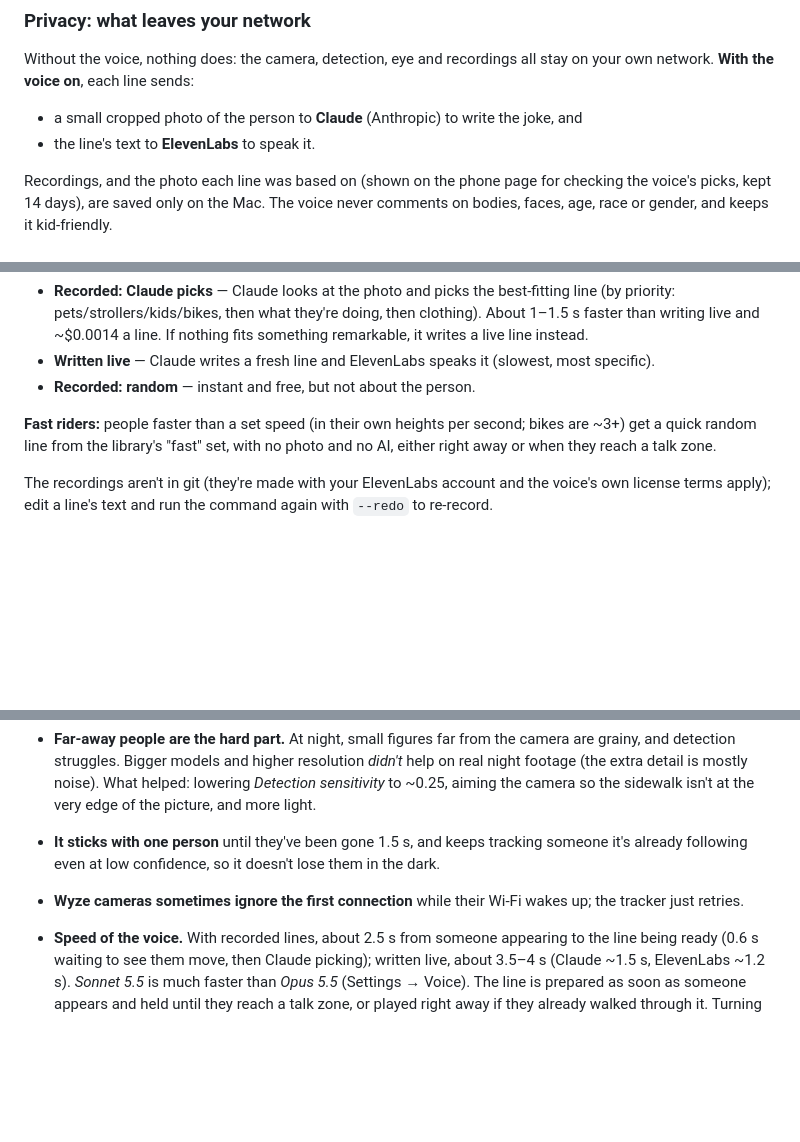
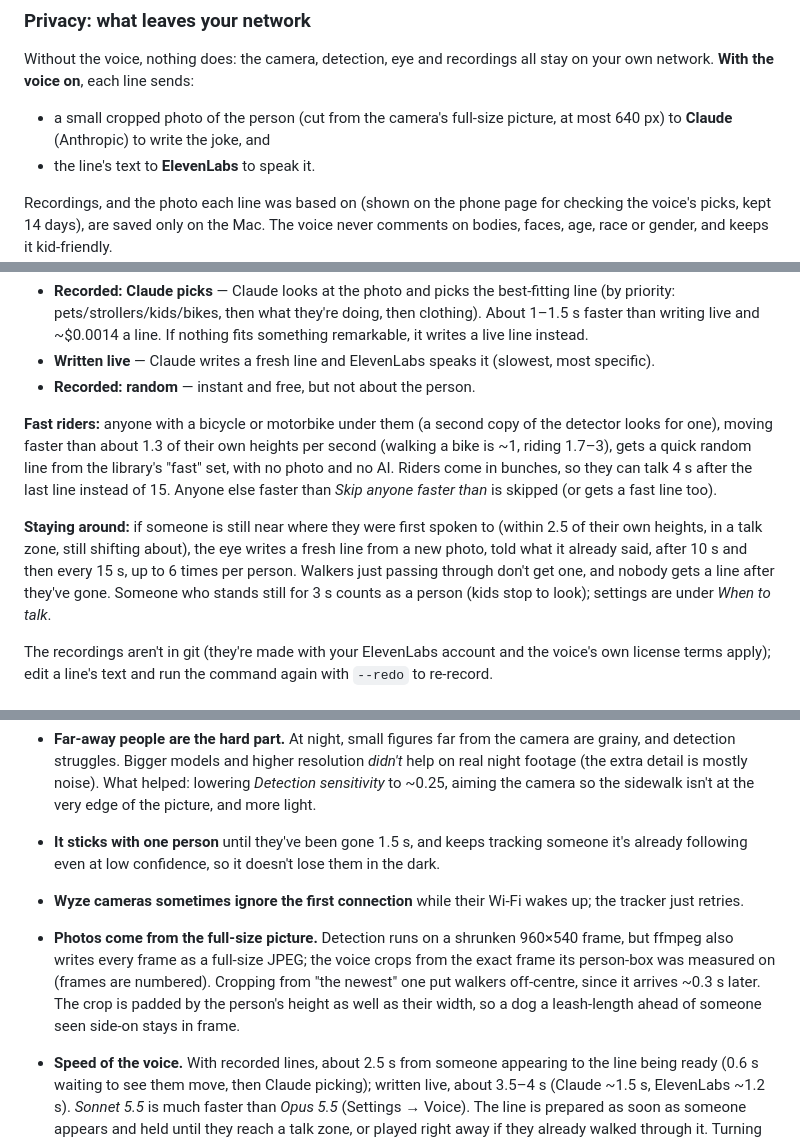
Before and after one commit to F86Pilot/giant-window-eye, a Markdown page: README.md, 3 parts joined by grey strips. Drawn GitHub-style; blank space fills up the shorter version.

Commit message:
README: fast riders by bicycle, staying-around lines, full-size photos
Co-Authored-By: Claude Sonnet 5.5 <noreply@anthropic.com>

```diff
--- a/README.md
+++ b/README.md
@@ -45,7 +45,8 @@ The eye is drawn live in a web browser, so you can try it on any laptop or phone
 
 Without the voice, nothing does: the camera, detection, eye and recordings all stay on
 your own network. **With the voice on**, each line sends:
-- a small cropped photo of the person to **Claude** (Anthropic) to write the joke, and
+- a small cropped photo of the person (cut from the camera's full-size picture, at most
+  640 px) to **Claude** (Anthropic) to write the joke, and
 - the line's text to **ElevenLabs** to speak it.
 
 Recordings, and the photo each line was based on (shown on the phone page for checking the
@@ -149,9 +150,18 @@ Then under Settings → Voice → *Lines*, choose:
 - **Written live** — Claude writes a fresh line and ElevenLabs speaks it (slowest, most specific).
 - **Recorded: random** — instant and free, but not about the person.
 
-**Fast riders:** people faster than a set speed (in their own heights per second; bikes are
-~3+) get a quick random line from the library's "fast" set, with no photo and no AI, either
-right away or when they reach a talk zone.
+**Fast riders:** anyone with a bicycle or motorbike under them (a second copy of the detector
+looks for one), moving faster than about 1.3 of their own heights per second (walking a bike
+is ~1, riding 1.7–3), gets a quick random line from the library's "fast" set, with no photo
+and no AI. Riders come in bunches, so they can talk 4 s after the last line instead of 15.
+Anyone else faster than *Skip anyone faster than* is skipped (or gets a fast line too).
+
+**Staying around:** if someone is still near where they were first spoken to (within 2.5 of
+their own heights, in a talk zone, still shifting about), the eye writes a fresh line from a
+new photo, told what it already said, after 10 s and then every 15 s, up to 6 times per
+person. Walkers just passing through don't get one, and nobody gets a line after they've gone.
+Someone who stands still for 3 s counts as a person (kids stop to look); settings are under
+*When to talk*.
 
 The recordings aren't in git (they're made with your ElevenLabs account and the voice's own
 license terms apply); edit a line's text and run the command again with `--redo` to re-record.
@@ -241,6 +251,11 @@ slow anything down and uses the same single camera connection.
   it's already following even at low confidence, so it doesn't lose them in the dark.
 - **Wyze cameras sometimes ignore the first connection** while their Wi-Fi wakes up; the
   tracker just retries.
+- **Photos come from the full-size picture.** Detection runs on a shrunken 960×540 frame, but
+  ffmpeg also writes every frame as a full-size JPEG; the voice crops from the exact frame its
+  person-box was measured on (frames are numbered). Cropping from "the newest" one put walkers
+  off-centre, since it arrives ~0.3 s later. The crop is padded by the person's height as well
+  as their width, so a dog a leash-length ahead of someone seen side-on stays in frame.
 - **Speed of the voice.** With recorded lines, about 2.5 s from someone appearing to the
   line being ready (0.6 s waiting to see them move, then Claude picking); written live, about
   3.5–4 s (Claude ~1.5 s, ElevenLabs ~1.2 s). *Sonnet 5.5* is much faster than *Opus 5.5*
```
